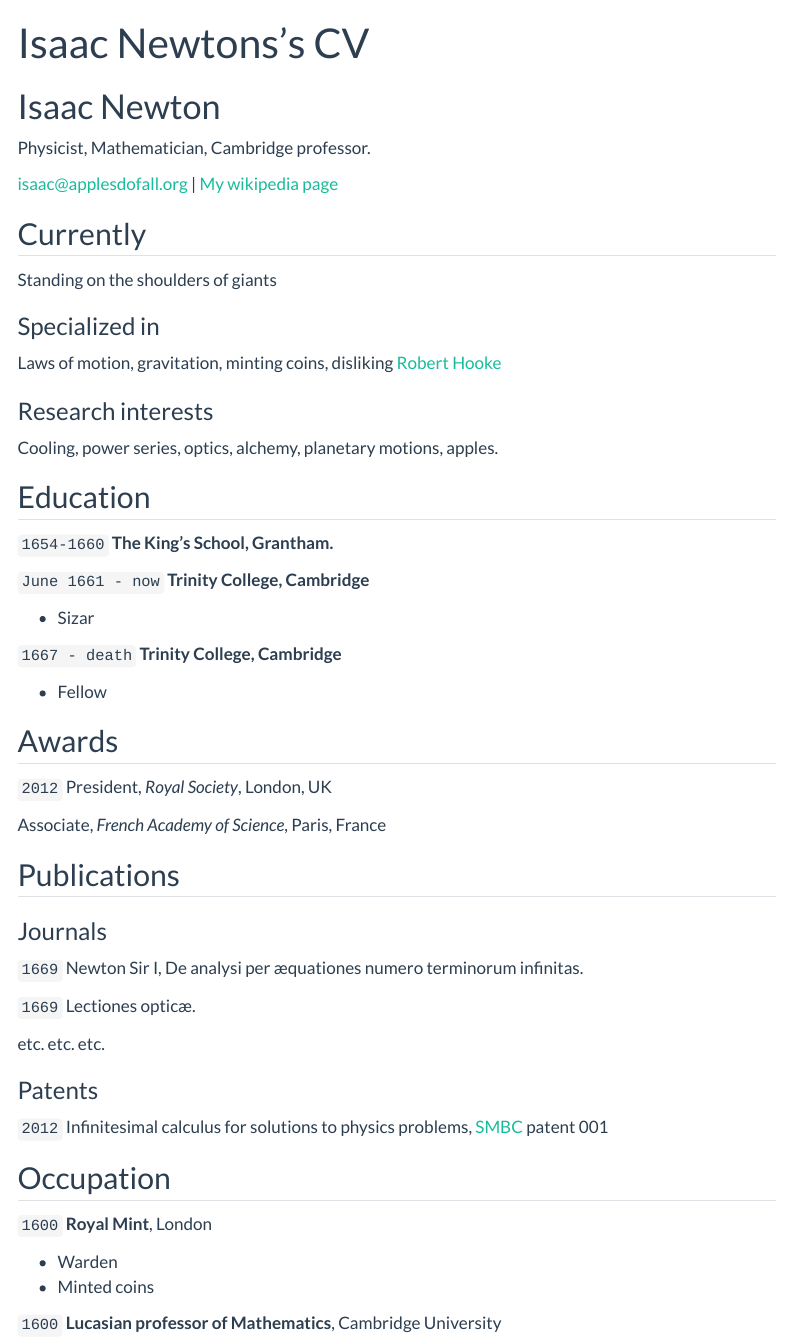
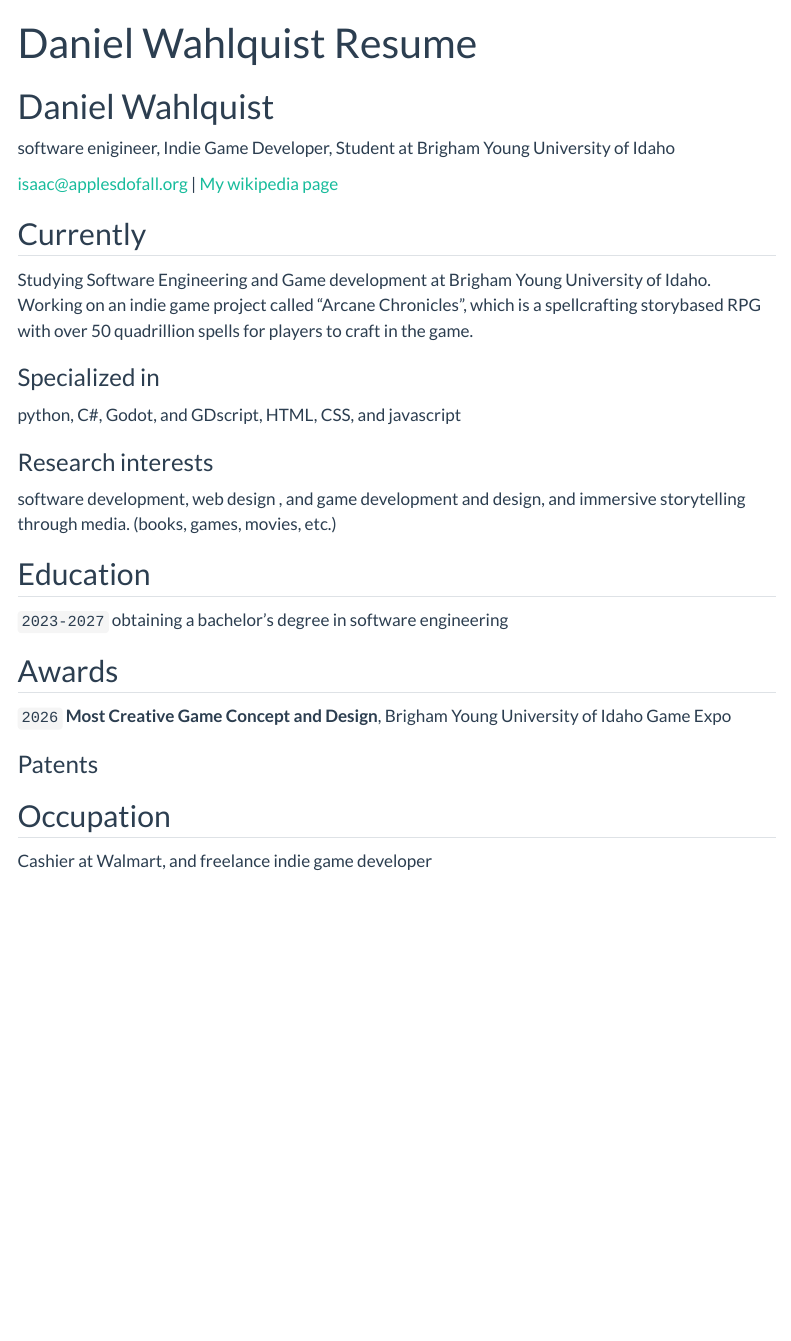
Before and after one commit to Argorock/datascience_portfolio, a Quarto document (resume.qmd): the page in a window 1100 px wide, from its top. Rendered offline with R 4.5, knitr and Pandoc in place of Quarto, with nearby package versions; menus at the side of the page are left out.

Commit message:
fixed some things in the .yml, and resume.qmd

```diff
--- a/_quarto.yml
+++ b/_quarto.yml
@@ -3,18 +3,18 @@ project:
   output-dir: docs
 
 website:
-  title: "Your_Name - Data Science Portfolio"
+  title: "Daniel Wahlquist - Data Science Portfolio"
   favicon: Images/favicon.png
   back-to-top-navigation: true
-  repo-url: https://github.com/username/username.github.io
+  repo-url: https://github.com/Argorock/Argorock.github.io
   #repo-actions: [issue] #if you want to allow others to report issues on your site uncomment this line
 
   page-footer:
     border: true
-    left: "Your_Name 2024©"
+    left: "Daniel Wahlquist 2026©"
     right:
       - icon: linkedin
-        href: Your_LinkedIn_URL
+        href: https://www.linkedin.com/in/daniel-wahlquist-1937592a3/
 
   navbar:
     background: primary
--- a/resume.qmd
+++ b/resume.qmd
@@ -1,9 +1,9 @@
 ---
 layout: cv
-title: Isaac Newtons's CV
+title: Daniel Wahlquist Resume
 ---
-# Isaac Newton
-Physicist, Mathematician, Cambridge professor.
+# Daniel Wahlquist
+software enigineer, Indie Game Developer, Student at Brigham Young University of Idaho
 
 <div id="webaddress">
 <a href="isaac@applesdofall.org">isaac@applesdofall.org</a>
@@ -13,74 +13,40 @@ Physicist, Mathematician, Cambridge professor.
 
 ## Currently
 
-Standing on the shoulders of giants
+Studying Software Engineering and Game development at Brigham Young University of Idaho. Working on an indie game project called "Arcane Chronicles", which is a spellcrafting storybased RPG with over 50 quadrillion spells for players to craft in the game.
 
 ### Specialized in
 
-Laws of motion, gravitation, minting coins, disliking [Robert Hooke](http://en.wikipedia.org/wiki/Robert_Hooke)
+python, C#, Godot, and GDscript, HTML, CSS, and javascript
 
 
 ### Research interests
 
-Cooling, power series, optics, alchemy, planetary motions, apples.
+software development, web design , and game development and design, and immersive storytelling through media. (books, games, movies, etc.)
 
 
 ## Education
 
-`1654-1660`
-__The King's School, Grantham.__
-
-`June 1661 - now`
-__Trinity College, Cambridge__
-
-- Sizar
-
-`1667 - death`
-__Trinity College, Cambridge__
-
-- Fellow
+`2023-2027`
+obtaining a bachelor's degree in software engineering
 
 
 
 ## Awards
 
-`2012`
-President, *Royal Society*, London, UK
-
-Associate, *French Academy of Science*, Paris, France
+`2026`
+__Most Creative Game Concept and Design__, Brigham Young University of Idaho Game Expo
 
 
 
-## Publications
-
-<!-- A list is also available [online](http://scholar.google.co.uk/citations?user=LTOTl0YAAAAJ) -->
-
-### Journals
-
-`1669`
-Newton Sir I, De analysi per æquationes numero terminorum infinitas.
-
-`1669`
-Lectiones opticæ.
-
-etc. etc. etc.
-
 ### Patents
 
-`2012`
-Infinitesimal calculus for solutions to physics problems, [SMBC](http://www.techdirt.com/articles/20121011/09312820678/if-patents-had-been-around-time-newton.shtml) patent 001
+
 
 
 ## Occupation
 
-`1600`
-__Royal Mint__, London
-
-- Warden
-- Minted coins
-
-`1600`
-__Lucasian professor of Mathematics__, Cambridge University
+Cashier at Walmart, and freelance indie game developer
 
 
 
```
